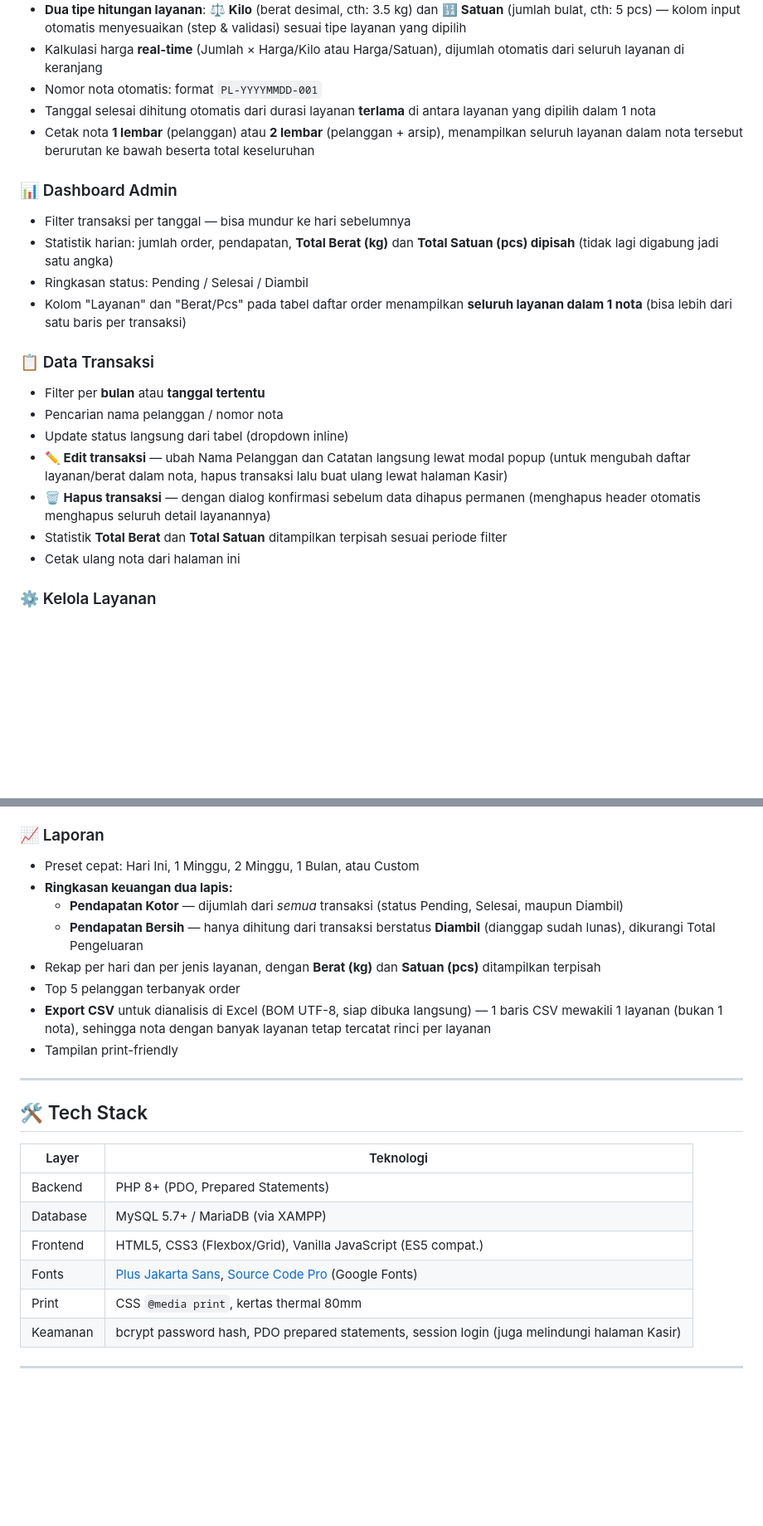
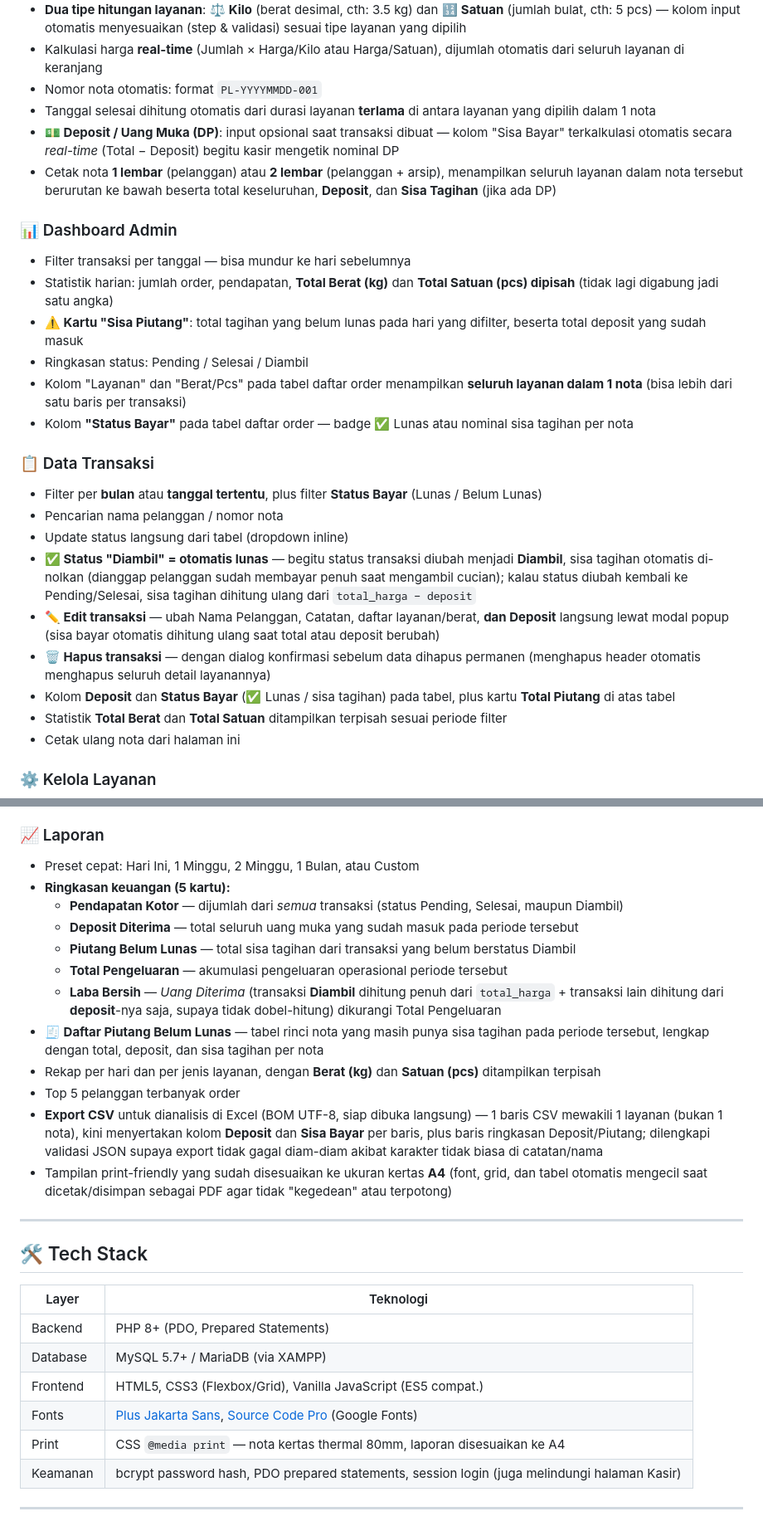
Before and after one commit to DefarelLabs/kasir-laundry, a Markdown page: README.md, 2 parts joined by grey strips. Shown at 83% size. Rendered like a GitHub page; blank space fills up the shorter version.

```diff
--- a/README.md
+++ b/README.md
@@ -14,20 +14,25 @@
 - Kalkulasi harga **real-time** (Jumlah × Harga/Kilo atau Harga/Satuan), dijumlah otomatis dari seluruh layanan di keranjang
 - Nomor nota otomatis: format `PL-YYYYMMDD-001`
 - Tanggal selesai dihitung otomatis dari durasi layanan **terlama** di antara layanan yang dipilih dalam 1 nota
-- Cetak nota **1 lembar** (pelanggan) atau **2 lembar** (pelanggan + arsip), menampilkan seluruh layanan dalam nota tersebut berurutan ke bawah beserta total keseluruhan
+- **💵 Deposit / Uang Muka (DP)**: input opsional saat transaksi dibuat — kolom "Sisa Bayar" terkalkulasi otomatis secara *real-time* (Total − Deposit) begitu kasir mengetik nominal DP
+- Cetak nota **1 lembar** (pelanggan) atau **2 lembar** (pelanggan + arsip), menampilkan seluruh layanan dalam nota tersebut berurutan ke bawah beserta total keseluruhan, **Deposit**, dan **Sisa Tagihan** (jika ada DP)
 
 ### 📊 Dashboard Admin
 - Filter transaksi per tanggal — bisa mundur ke hari sebelumnya
 - Statistik harian: jumlah order, pendapatan, **Total Berat (kg)** dan **Total Satuan (pcs) dipisah** (tidak lagi digabung jadi satu angka)
+- **⚠️ Kartu "Sisa Piutang"**: total tagihan yang belum lunas pada hari yang difilter, beserta total deposit yang sudah masuk
 - Ringkasan status: Pending / Selesai / Diambil
 - Kolom "Layanan" dan "Berat/Pcs" pada tabel daftar order menampilkan **seluruh layanan dalam 1 nota** (bisa lebih dari satu baris per transaksi)
+- Kolom **"Status Bayar"** pada tabel daftar order — badge ✅ Lunas atau nominal sisa tagihan per nota
 
 ### 📋 Data Transaksi
-- Filter per **bulan** atau **tanggal tertentu**
+- Filter per **bulan** atau **tanggal tertentu**, plus filter **Status Bayar** (Lunas / Belum Lunas)
 - Pencarian nama pelanggan / nomor nota
 - Update status langsung dari tabel (dropdown inline)
-- **✏️ Edit transaksi** — ubah Nama Pelanggan dan Catatan langsung lewat modal popup (untuk mengubah daftar layanan/berat dalam nota, hapus transaksi lalu buat ulang lewat halaman Kasir)
+- **✅ Status "Diambil" = otomatis lunas** — begitu status transaksi diubah menjadi **Diambil**, sisa tagihan otomatis di-nolkan (dianggap pelanggan sudah membayar penuh saat mengambil cucian); kalau status diubah kembali ke Pending/Selesai, sisa tagihan dihitung ulang dari `total_harga − deposit`
+- **✏️ Edit transaksi** — ubah Nama Pelanggan, Catatan, daftar layanan/berat, **dan Deposit** langsung lewat modal popup (sisa bayar otomatis dihitung ulang saat total atau deposit berubah)
 - **🗑️ Hapus transaksi** — dengan dialog konfirmasi sebelum data dihapus permanen (menghapus header otomatis menghapus seluruh detail layanannya)
+- Kolom **Deposit** dan **Status Bayar** (✅ Lunas / sisa tagihan) pada tabel, plus kartu **Total Piutang** di atas tabel
 - Statistik **Total Berat** dan **Total Satuan** ditampilkan terpisah sesuai periode filter
 - Cetak ulang nota dari halaman ini
 
@@ -43,13 +48,17 @@
 
 ### 📈 Laporan
 - Preset cepat: Hari Ini, 1 Minggu, 2 Minggu, 1 Bulan, atau Custom
-- **Ringkasan keuangan dua lapis:**
+- **Ringkasan keuangan (5 kartu):**
   - **Pendapatan Kotor** — dijumlah dari *semua* transaksi (status Pending, Selesai, maupun Diambil)
-  - **Pendapatan Bersih** — hanya dihitung dari transaksi berstatus **Diambil** (dianggap sudah lunas), dikurangi Total Pengeluaran
+  - **Deposit Diterima** — total seluruh uang muka yang sudah masuk pada periode tersebut
+  - **Piutang Belum Lunas** — total sisa tagihan dari transaksi yang belum berstatus Diambil
+  - **Total Pengeluaran** — akumulasi pengeluaran operasional periode tersebut
+  - **Laba Bersih** — *Uang Diterima* (transaksi **Diambil** dihitung penuh dari `total_harga` + transaksi lain dihitung dari **deposit**-nya saja, supaya tidak dobel-hitung) dikurangi Total Pengeluaran
+- **🧾 Daftar Piutang Belum Lunas** — tabel rinci nota yang masih punya sisa tagihan pada periode tersebut, lengkap dengan total, deposit, dan sisa tagihan per nota
 - Rekap per hari dan per jenis layanan, dengan **Berat (kg)** dan **Satuan (pcs)** ditampilkan terpisah
 - Top 5 pelanggan terbanyak order
-- **Export CSV** untuk dianalisis di Excel (BOM UTF-8, siap dibuka langsung) — 1 baris CSV mewakili 1 layanan (bukan 1 nota), sehingga nota dengan banyak layanan tetap tercatat rinci per layanan
-- Tampilan print-friendly
+- **Export CSV** untuk dianalisis di Excel (BOM UTF-8, siap dibuka langsung) — 1 baris CSV mewakili 1 layanan (bukan 1 nota), kini menyertakan kolom **Deposit** dan **Sisa Bayar** per baris, plus baris ringkasan Deposit/Piutang; dilengkapi validasi JSON supaya export tidak gagal diam-diam akibat karakter tidak biasa di catatan/nama
+- Tampilan print-friendly yang sudah disesuaikan ke ukuran kertas **A4** (font, grid, dan tabel otomatis mengecil saat dicetak/disimpan sebagai PDF agar tidak "kegedean" atau terpotong)
 
 ---
 
@@ -61,7 +70,7 @@
 | Database   | MySQL 5.7+ / MariaDB (via XAMPP)                             |
 | Frontend   | HTML5, CSS3 (Flexbox/Grid), Vanilla JavaScript (ES5 compat.) |
 | Fonts      | [Plus Jakarta Sans](https://fonts.google.com/specimen/Plus+Jakarta+Sans), [Source Code Pro](https://fonts.google.com/specimen/Source+Code+Pro) (Google Fonts) |
-| Print      | CSS `@media print`, kertas thermal 80mm                      |
+| Print      | CSS `@media print` — nota kertas thermal 80mm, laporan disesuaikan ke A4 |
 | Keamanan   | bcrypt password hash, PDO prepared statements, session login (juga melindungi halaman Kasir) |
 
 ---
```
Also changed, not shown: other parts of README.md (+37 -6 lines).
